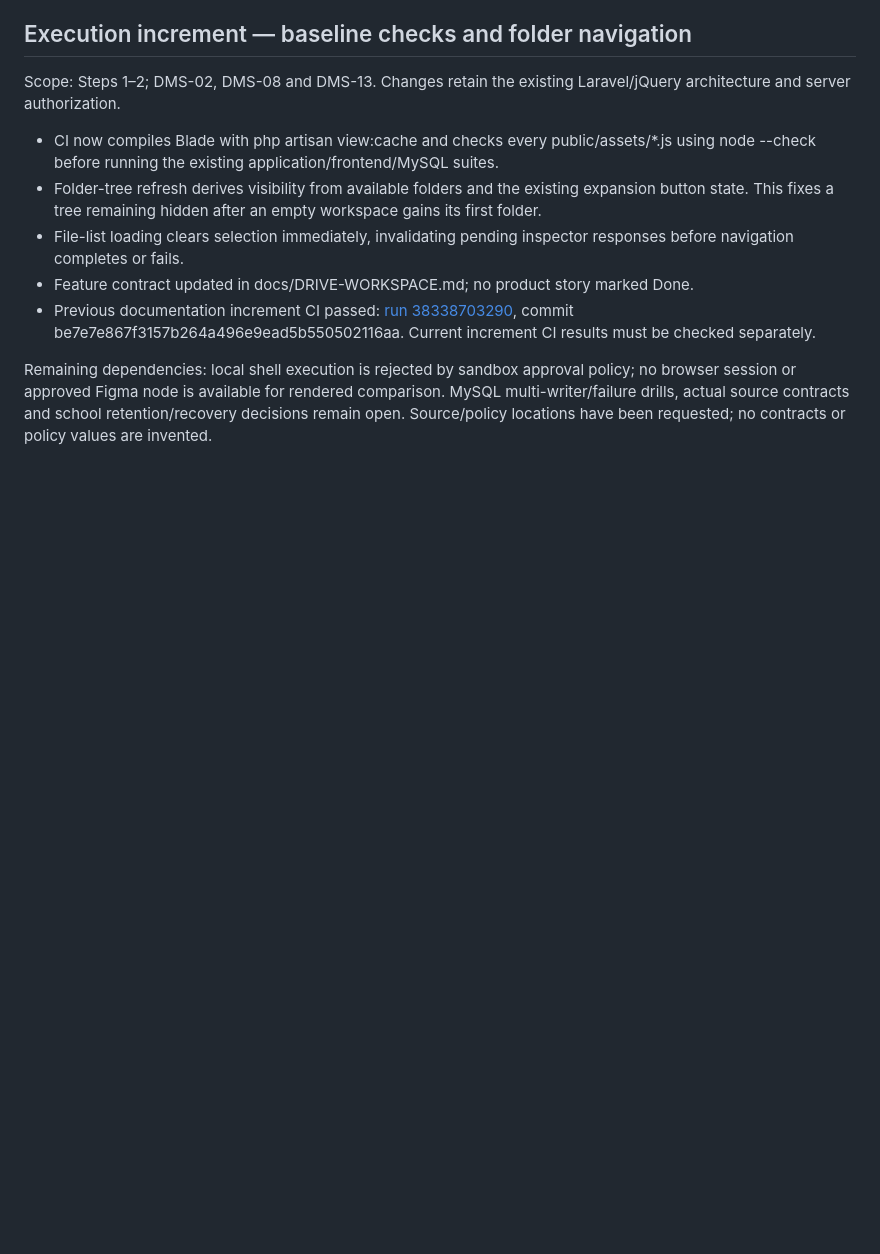
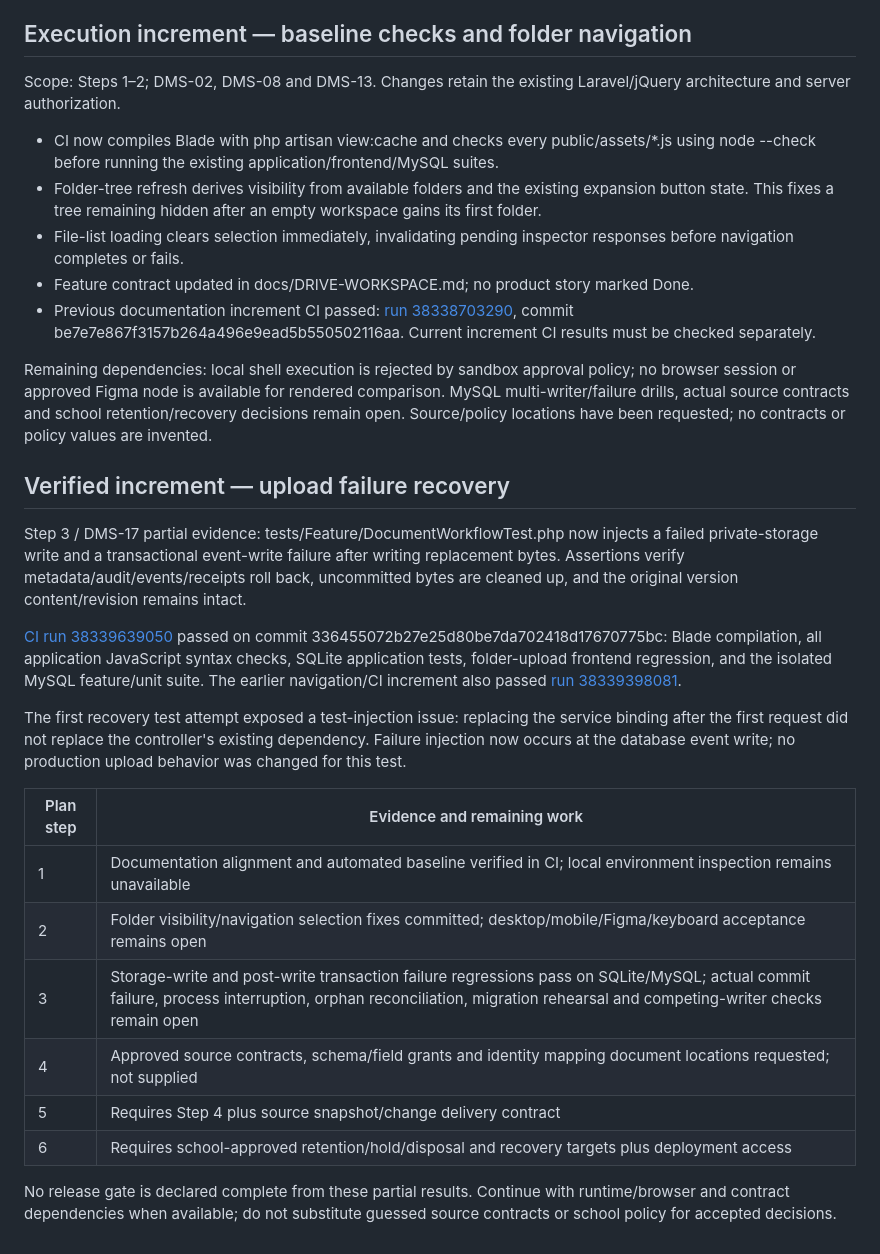
Before and after one commit to AAAAA13-sys/school-document-management, a Markdown page: Implementation.md, the part around the change. GitHub-like rendering; blank space fills up the shorter version.

Commit message:
docs: record verified implementation progress and remaining dependencies

```diff
--- a/Implementation.md
+++ b/Implementation.md
@@ -179,3 +179,22 @@ Scope: Steps 1–2; DMS-02, DMS-08 and DMS-13. Changes retain the existing Larav
 - Previous documentation increment CI passed: [run 38338703290](https://github.com/AAAAA13-sys/school-document-management/actions/runs/38338703290), commit be7e7e867f3157b264a496e9ead5b550502116aa. Current increment CI results must be checked separately.
 
 Remaining dependencies: local shell execution is rejected by sandbox approval policy; no browser session or approved Figma node is available for rendered comparison. MySQL multi-writer/failure drills, actual source contracts and school retention/recovery decisions remain open. Source/policy locations have been requested; no contracts or policy values are invented.
+
+## Verified increment — upload failure recovery
+
+Step 3 / DMS-17 partial evidence: tests/Feature/DocumentWorkflowTest.php now injects a failed private-storage write and a transactional event-write failure after writing replacement bytes. Assertions verify metadata/audit/events/receipts roll back, uncommitted bytes are cleaned up, and the original version content/revision remains intact.
+
+[CI run 38339639050](https://github.com/AAAAA13-sys/school-document-management/actions/runs/38339639050) passed on commit 336455072b27e25d80be7da702418d17670775bc: Blade compilation, all application JavaScript syntax checks, SQLite application tests, folder-upload frontend regression, and the isolated MySQL feature/unit suite. The earlier navigation/CI increment also passed [run 38339398081](https://github.com/AAAAA13-sys/school-document-management/actions/runs/38339398081).
+
+The first recovery test attempt exposed a test-injection issue: replacing the service binding after the first request did not replace the controller's existing dependency. Failure injection now occurs at the database event write; no production upload behavior was changed for this test.
+
+| Plan step | Evidence and remaining work |
+|---|---|
+| 1 | Documentation alignment and automated baseline verified in CI; local environment inspection remains unavailable |
+| 2 | Folder visibility/navigation selection fixes committed; desktop/mobile/Figma/keyboard acceptance remains open |
+| 3 | Storage-write and post-write transaction failure regressions pass on SQLite/MySQL; actual commit failure, process interruption, orphan reconciliation, migration rehearsal and competing-writer checks remain open |
+| 4 | Approved source contracts, schema/field grants and identity mapping document locations requested; not supplied |
+| 5 | Requires Step 4 plus source snapshot/change delivery contract |
+| 6 | Requires school-approved retention/hold/disposal and recovery targets plus deployment access |
+
+No release gate is declared complete from these partial results. Continue with runtime/browser and contract dependencies when available; do not substitute guessed source contracts or school policy for accepted decisions.
```
